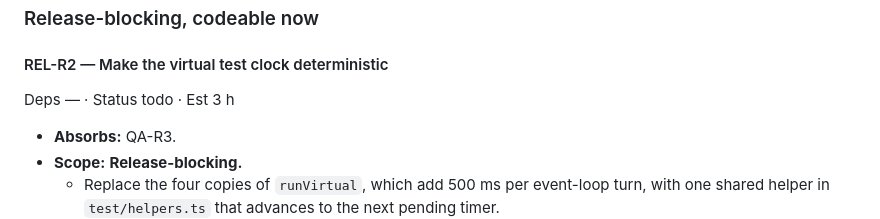
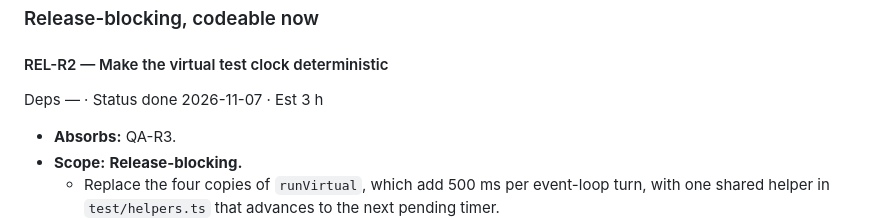
Before and after one commit to IvanBBaev/tiktok-mcp, a Markdown page: docs/ROADMAP.md, the part around the change. GitHub-like rendering.

Commit message:
docs(roadmap): mark REL-R2 done

```diff
--- a/docs/ROADMAP.md
+++ b/docs/ROADMAP.md
@@ -319,7 +319,7 @@ These add to the table above.
 ### Release-blocking, codeable now
 
 #### REL-R2 — Make the virtual test clock deterministic
-Deps — · Status todo · Est 3 h
+Deps — · Status done 2026-11-07 · Est 3 h
 
 - **Absorbs:** QA-R3.
 - **Scope:** **Release-blocking.**
```
